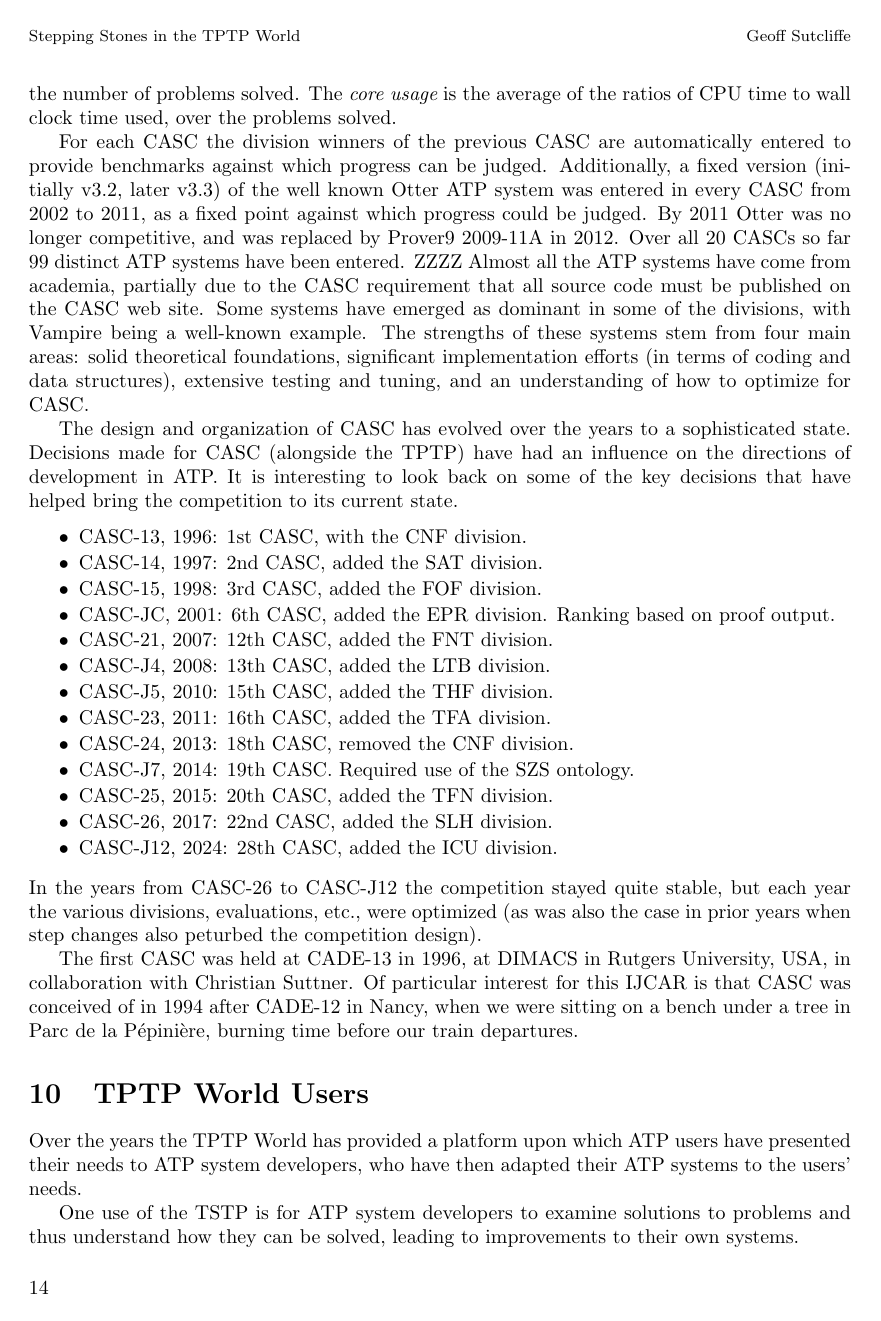
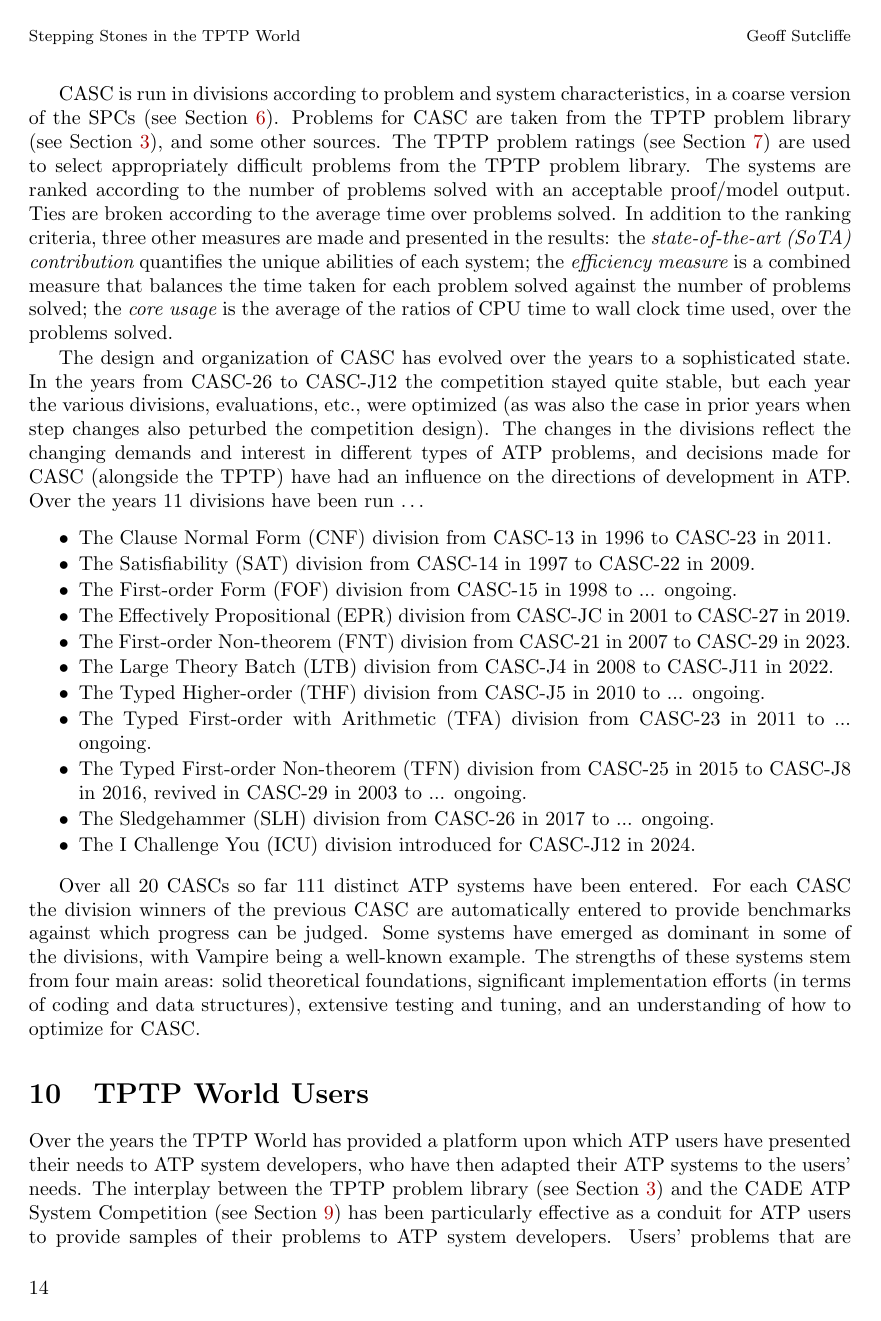
Before and after one commit to GeoffsPapers/SteppingStones, a LaTeX paper (SteppingStones.tex): page 14 of 18 before the commit and page 14 of 19 after it. Compiled offline with pdfLaTeX.

Commit message:
almost done!

```diff
--- a/SteppingStones.tex
+++ b/SteppingStones.tex
@@ -933 +945,7 @@ The CASC web site provides access to all the details:
 
+CASC is run in divisions according to problem and system characteristics, in a coarse version
+of the SPCs (see Section~\ref{SPCs}).
+Problems for CASC are taken from the TPTP problem library (see Section~\ref{TPTP}), and some
+other sources.
+The TPTP problem ratings (see Section~\ref{Ratings}) are used to select appropriately difficult
+problems from the TPTP problem library.
@@ -950,52 +955,47 @@ The {\em efficiency measure} is a combined measure that balances the time
-taken for each problem solved against the number of problems solved.
-The {\em core usage} is the average of the ratios of CPU time to
-wall clock time used, over the problems solved.
+In addition to the ranking criteria, three other measures are made and presented in the results:
+the {\em state-of-the-art (SoTA) contribution} quantifies the unique abilities of each system;
+the {\em efficiency measure} is a combined measure that balances the time taken for each problem
+solved against the number of problems solved;
+the {\em core usage} is the average of the ratios of CPU time to wall clock time used, over the
+problems solved.
 
-For each CASC the division winners of the previous CASC are automatically
-entered to provide benchmarks against which progress can be judged.
-Additionally, a fixed version (initially v3.2, later v3.3) of the well known
-Otter ATP system was entered in every CASC from 2002 to 2011, as a fixed
-point against which progress could be judged.
-By 2011 Otter was no longer competitive, and was replaced by Prover9 2009-11A
-in 2012.
-Over all 20 CASCs so far 99 distinct ATP systems have been entered.  ZZZZ
-Almost all the ATP systems have come from academia, partially due to the
-CASC requirement that all source code must be published on the CASC web site.
+The design and organization of CASC has evolved over the years to a sophisticated state.
+In the years from CASC-26 to CASC-J12 the competition stayed quite stable, but each year
+the various divisions, evaluations, etc., were optimized (as was also the case in prior years
+when step changes also peturbed the competition design).
+The changes in the divisions reflect the changing demands and interest in different types
+of ATP problems, and decisions made for CASC (alongside the TPTP) have had an influence on
+the directions of development in ATP.
+Over the years 11 divisions have been run~\ldots
+\begin{packed_itemize}
+\item The Clause Normal Form (CNF) division from CASC-13 in 1996 to CASC-23 in 2011.
+\item The Satisfiability (SAT) division from CASC-14 in 1997 to CASC-22 in 2009.
+\item The First-order Form (FOF) division from CASC-15 in 1998 to ... ongoing.
+\item The Effectively Propositional (EPR) division from CASC-JC in 2001 to CASC-27 in 2019.
+\item The First-order Non-theorem (FNT) division from CASC-21 in 2007 to CASC-29 in 2023.
+\item The Large Theory Batch (LTB) division from CASC-J4 in 2008 to CASC-J11 in 2022.
+\item The Typed Higher-order (THF) division from CASC-J5 in 2010 to ... ongoing.
+\item The Typed First-order with Arithmetic (TFA) division from CASC-23 in 2011 to ... ongoing.
+\item The Typed First-order Non-theorem (TFN) division from CASC-25 in 2015 to CASC-J8 in 2016,
+      revived in CASC-29 in 2003 to ... ongoing.
+\item The Sledgehammer (SLH) division from CASC-26 in 2017 to ... ongoing.
+\item The I Challenge You (ICU) division introduced for CASC-J12 in 2024.
+\end{packed_itemize}
+
+Over all 20 CASCs so far 111 distinct ATP systems have been entered.
+For each CASC the division winners of the previous CASC are automatically entered to provide
+benchmarks against which progress can be judged.
+% Additionally, the well known Otter system was entered in every CASC from 2002 to 2011, as a
+% fixed point against which progress could be judged.
+% By 2011 Otter was no longer competitive, and was replaced by Prover9 2009-11A in 2012.
+% Almost all the ATP systems have come from academia, partially due to the CASC requirement that
+% source code for the systems must be published on the CASC web site (if the source cannot be made
+% public, the system must run the demonstration division).
 Some systems have emerged as dominant in some of the divisions, with Vampire being a well-known
 example.
 The strengths of these systems stem from four main areas:
 solid theoretical foundations, significant implementation efforts (in terms of coding and data
 structures), extensive testing and tuning, and an understanding of how to optimize for CASC.
-
-The design and organization of CASC has evolved over the years to a sophisticated state.
-Decisions made for CASC (alongside the TPTP) have had an influence on the directions of
-development in ATP.
-It is interesting to look back on some of the key decisions that have helped bring the competition
-to its current state.
-\begin{packed_itemize}
-\item CASC-13, 1996: 1st CASC, with the CNF division.
-\item CASC-14, 1997: 2nd CASC, added the SAT division.
-\item CASC-15, 1998: 3rd CASC, added the FOF division.
-\item CASC-JC, 2001: 6th CASC, added the EPR division. Ranking based on proof output.
-\item CASC-21, 2007: 12th CASC, added the FNT division.
-\item CASC-J4, 2008: 13th CASC, added the LTB division.
-\item CASC-J5, 2010: 15th CASC, added the THF division.
-\item CASC-23, 2011: 16th CASC, added the TFA division.
-\item CASC-24, 2013: 18th CASC, removed the CNF division.
-\item CASC-J7, 2014: 19th CASC. Required use of the SZS ontology.
-\item CASC-25, 2015: 20th CASC, added the TFN division.
-\item CASC-26, 2017: 22nd CASC, added the SLH division.
-\item CASC-J12, 2024: 28th CASC, added the ICU division.
-\end{packed_itemize}
-In the years from CASC-26 to CASC-J12 the competition stayed quite stable, but each year
-the various divisions, evaluations, etc., were optimized (as was also the case in prior years
-when step changes also peturbed the competition design).
-
-The first CASC was held at CADE-13 in 1996, at DIMACS in Rutgers University, USA, in collaboration
-with Christian Suttner.
-Of particular interest for this IJCAR is that CASC was conceived of in 1994 after CADE-12 in
-Nancy, when we were sitting on a bench under a tree in Parc de la Pépinière, burning time before
-our train departures.
 
 %--------------------------------------------------------------------------------------------------
 \section{TPTP World Users}
@@ -1003,12 +1003,11 @@ our train departures.
 
 Over the years the TPTP World has provided a platform upon which ATP users have presented their
 needs to ATP system developers, who have then adapted their ATP systems to the users’ needs.
-
-One use of the TSTP is for ATP system developers to examine solutions to problems and thus
-understand how they can be solved, leading to improvements to their own systems.
-
-Over the years the TPTP and CASC have increasingly been used as a conduit for ATP users to provide
-samples of their problems to ATP system developers.
+% The TSTP is often used by ATP system developers to examine solutions to problems, and thus
+% understand how they can be solved, leading to improvements to their own systems.
+The interplay between the TPTP problem library (see Section~\ref{TPTP}) and the CADE ATP
+System Competition (see Section~\ref{CASC}) has been particularly effective as a conduit for
+ATP users to provide samples of their problems to ATP system developers.
 Users' problems that are contributed to the TPTP are eligible for use in CASC.
 The problems are then exposed to ATP system developers, who improve their systems' performances
 on the problems, in order to perform well in CASC.
```
Also changed, not shown: SteppingStones.pdf, SteppingStones.tex (60 more changed lines).
